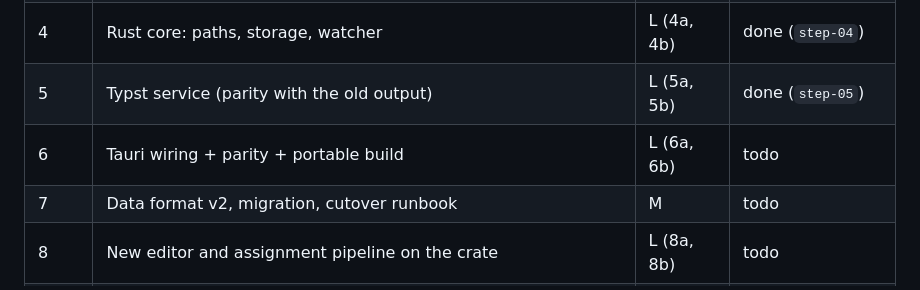
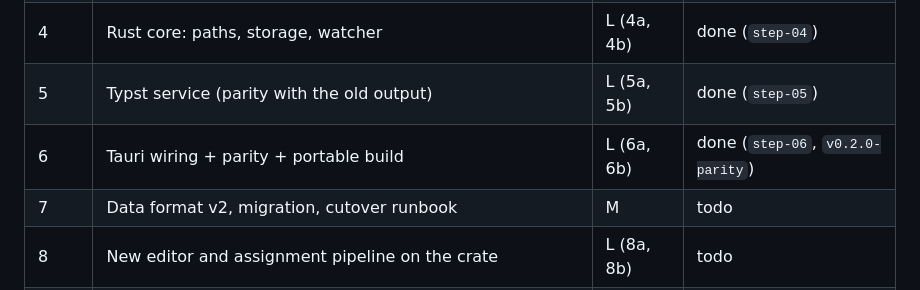
Before and after one commit to Open-Beta-Onderwijs/Maatwerk, a Markdown page: PLAN.md, the part around the change. Rendered like a GitHub page.

```diff
--- a/PLAN.md
+++ b/PLAN.md
@@ -98,7 +98,7 @@ Electron app, v0.1.4 when this plan was written. About 16.6k lines of JS: ~1.4k
 | 3 | UI foundation: Vite, bridge, domain extraction (3a); score-grid replacement (3b) | L (3a, 3b) | done (`step-03`) |
 | 4 | Rust core: paths, storage, watcher | L (4a, 4b) | done (`step-04`) |
 | 5 | Typst service (parity with the old output) | L (5a, 5b) | done (`step-05`) |
-| 6 | Tauri wiring + parity + portable build | L (6a, 6b) | todo |
+| 6 | Tauri wiring + parity + portable build | L (6a, 6b) | done (`step-06`, `v0.2.0-parity`) |
 | 7 | Data format v2, migration, cutover runbook | M | todo |
 | 8 | New editor and assignment pipeline on the crate | L (8a, 8b) | todo |
 | 9 | AI-ready seams (design + CLI, no AI) | S | todo |
```
Also changed, not shown: docs/STATE.md (+20 -13 lines).
